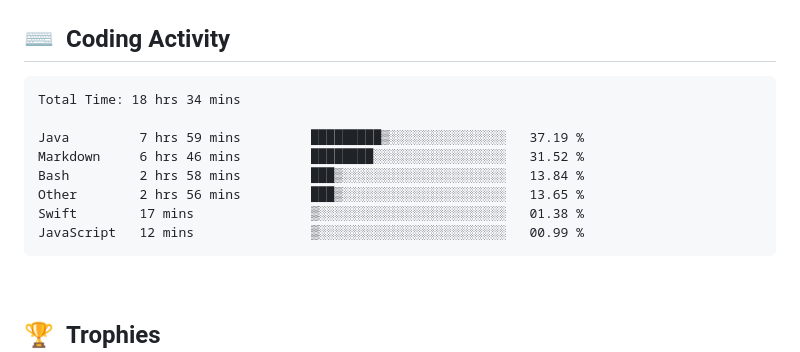
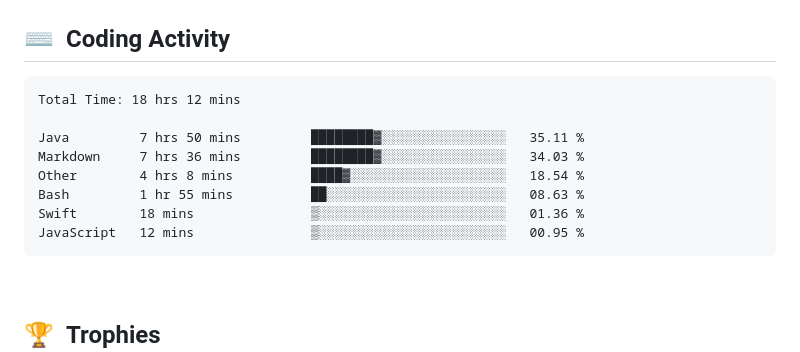
Before and after one commit to clarkeforwork-coder/clarkeforwork-coder, a Markdown page: README.md, the part around the change. Rendered like a GitHub page.

Commit message:
chore: update WakaTime coding activity

````diff
--- a/README.md
+++ b/README.md
@@ -35,14 +35,14 @@
 <!--START_SECTION:waka-->
 
 ```txt
-Total Time: 18 hrs 34 mins
+Total Time: 18 hrs 12 mins
 
-Java         7 hrs 59 mins         █████████▒░░░░░░░░░░░░░░░   37.19 %
-Markdown     6 hrs 46 mins         ████████░░░░░░░░░░░░░░░░░   31.52 %
-Bash         2 hrs 58 mins         ███▒░░░░░░░░░░░░░░░░░░░░░   13.84 %
-Other        2 hrs 56 mins         ███▒░░░░░░░░░░░░░░░░░░░░░   13.65 %
-Swift        17 mins               ▒░░░░░░░░░░░░░░░░░░░░░░░░   01.38 %
-JavaScript   12 mins               ▒░░░░░░░░░░░░░░░░░░░░░░░░   00.99 %
+Java         7 hrs 50 mins         ████████▓░░░░░░░░░░░░░░░░   35.11 %
+Markdown     7 hrs 36 mins         ████████▓░░░░░░░░░░░░░░░░   34.03 %
+Other        4 hrs 8 mins          ████▓░░░░░░░░░░░░░░░░░░░░   18.54 %
+Bash         1 hr 55 mins          ██░░░░░░░░░░░░░░░░░░░░░░░   08.63 %
+Swift        18 mins               ▒░░░░░░░░░░░░░░░░░░░░░░░░   01.36 %
+JavaScript   12 mins               ▒░░░░░░░░░░░░░░░░░░░░░░░░   00.95 %
 ```
 
 <!--END_SECTION:waka-->
````
